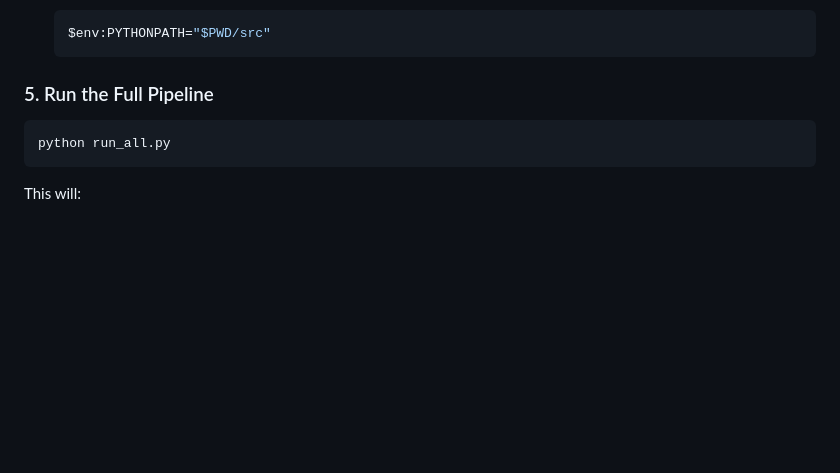
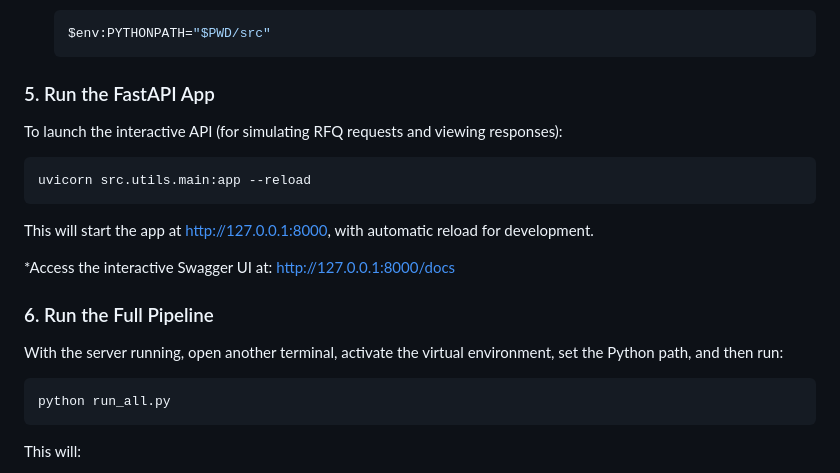
Before and after one commit to neural-insights/quotation-lifecycle-ai, a Markdown page: README.md, the part around one of its changes. GitHub-like rendering; blank space fills up the shorter version.

````diff
--- a/README.md
+++ b/README.md
@@ -76,7 +76,20 @@ All internal modules use relative imports based on the `src/` directory.
   $env:PYTHONPATH="$PWD/src"
   ```
 
-### 5. Run the Full Pipeline
+### 5. Run the FastAPI App
+To launch the interactive API (for simulating RFQ requests and viewing responses):
+
+```bash
+uvicorn src.utils.main:app --reload
+```
+This will start the app at http://127.0.0.1:8000, with automatic reload for development.
+
+*Access the interactive Swagger UI at: http://127.0.0.1:8000/docs
+
+
+### 6. Run the Full Pipeline
+
+With the server running, open another terminal, activate the virtual environment, set the Python path, and then run:
 
 ```bash
 python run_all.py
````
Also changed, not shown: other parts of README.md (+1 -1 lines).
